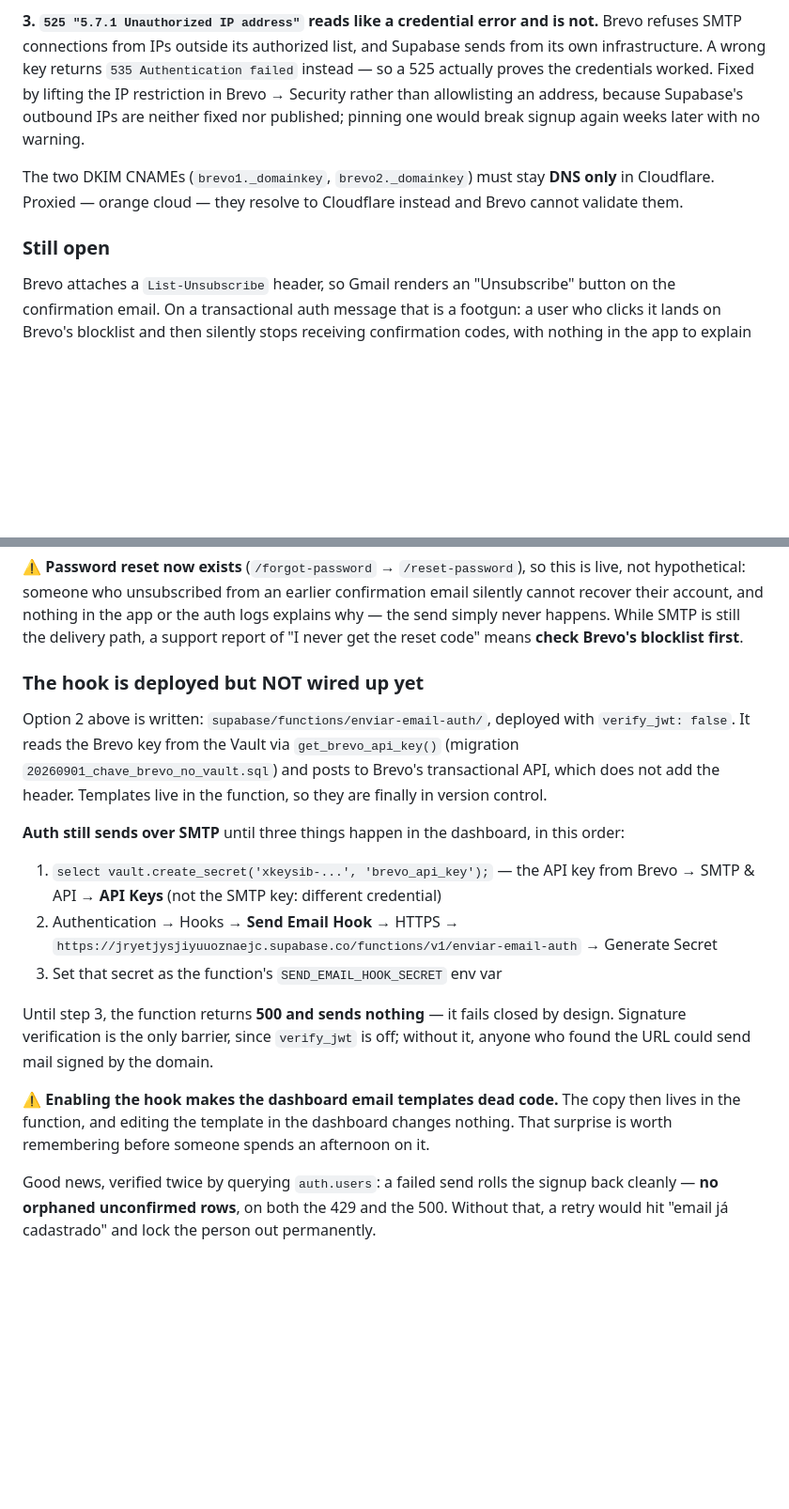
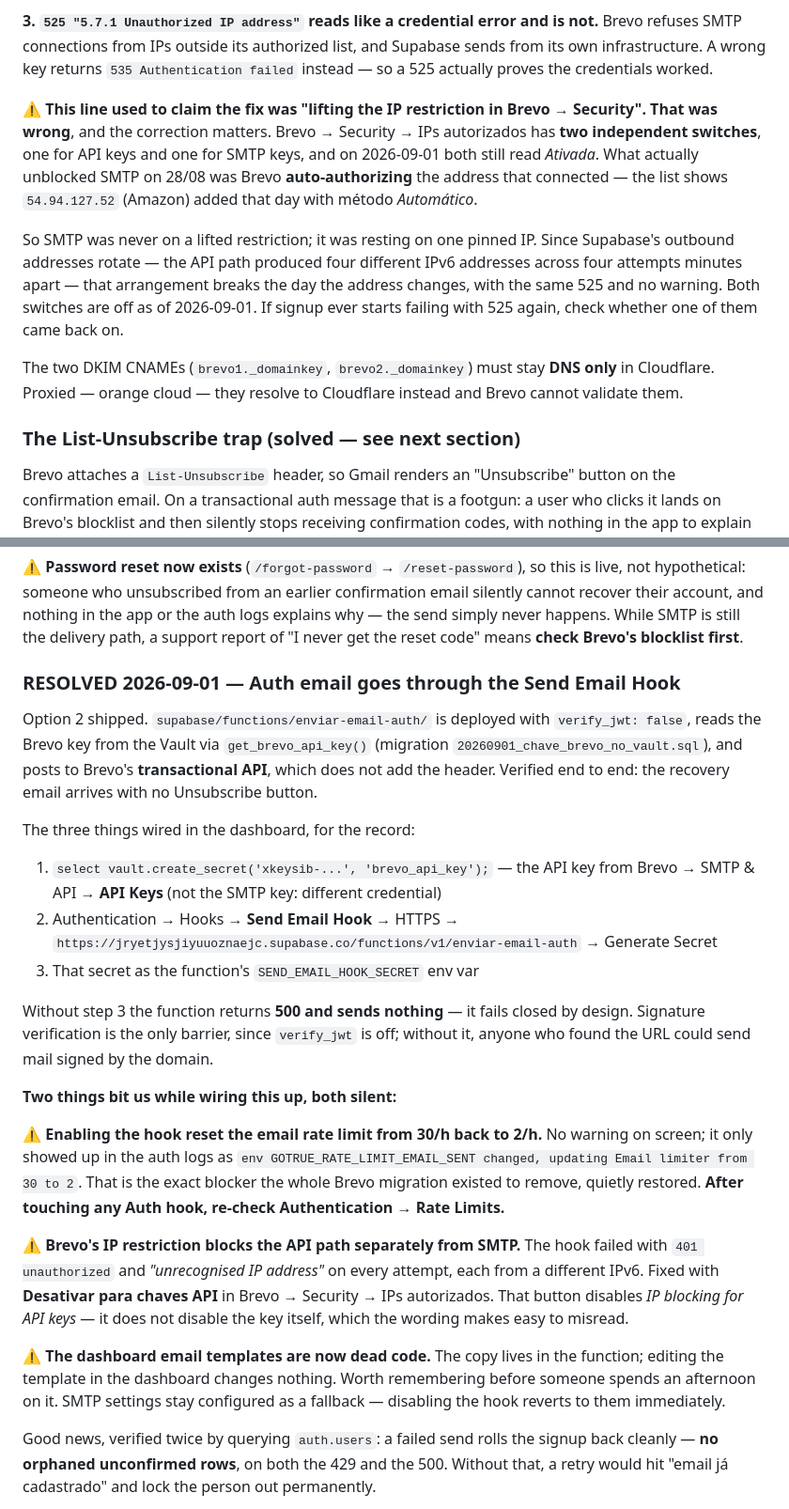
Before and after one commit to H3n2ry/muscle-champ, a Markdown page: CLAUDE.md, 2 parts joined by grey strips. Shown at 94% size. Drawn GitHub-style; blank space fills up the shorter version.

Commit message:
liga o Send Email Hook e corrige o que o CLAUDE.md dizia errado sobre o 525
Hook ativo e verificado ponta a ponta: o e-mail de recuperacao chega SEM o
botao Unsubscribe. Os logs confirmam o caminho — POST 200 na funcao,
/recover 200 no Auth, nenhum erro do Brevo.

CORRECAO IMPORTANTE. O CLAUDE.md afirmava que o `525 Unauthorized IP` de
28/08 foi resolvido "lifting the IP restriction in Brevo → Security". Isso
esta errado, e a diferenca importa.

A tela de IPs autorizados tem DOIS interruptores independentes — um para
chaves API, outro para chaves SMTP — e em 01/09 os dois ainda estavam
"Ativada". O que destravou o SMTP em 28/08 foi o Brevo AUTORIZAR
automaticamente o endereco que conectou: a lista mostra 54.94.127.52
(Amazon) adicionado naquele dia com metodo "Automatico".

Ou seja, o SMTP nunca esteve com a restricao desligada — estava apoiado em
um IP fixado. E os enderecos de saida do Supabase rotacionam: o caminho da
API produziu QUATRO IPv6 diferentes em quatro tentativas com minutos de
intervalo. Aquele arranjo quebraria no dia em que o endereco mudasse, com o
mesmo 525 e sem aviso. Os dois interruptores estao desligados agora.

Duas armadilhas silenciosas na configuracao do hook, ambas anotadas:

1. Ligar o hook RESETOU o rate limit de e-mail de 30/h para 2/h. Sem aviso
   na tela; so apareceu nos logs de auth como "updating Email limiter from
   30 to 2". E exatamente o bloqueio que a migracao para o Brevo existia
   para remover, restaurado em silencio. Depois de mexer em qualquer hook,
   reconferir Authentication → Rate Limits.

2. A restricao de IP do Brevo barra a API separadamente do SMTP. O hook
   falhava com 401 "unrecognised IP address" em toda tentativa. Resolvido
   com "Desativar para chaves API" — botao que desliga o BLOQUEIO POR IP
   para chaves de API, nao a chave em si, o que o texto facilita confundir.

Registrado tambem que os templates do painel viraram codigo morto: o texto
vive na funcao agora, e editar no painel nao muda nada. As configuracoes de
SMTP ficam como reserva — desligar o hook volta a elas na hora.

Co-Authored-By: Claude Opus 5 <noreply@anthropic.com>

```diff
--- a/CLAUDE.md
+++ b/CLAUDE.md
@@ -740,15 +740,27 @@ bounced while the setup settles.
 not.** Brevo refuses SMTP connections from IPs outside its authorized list, and
 Supabase sends from its own infrastructure. A wrong key returns
 `535 Authentication failed` instead — so a 525 actually proves the credentials
-worked. Fixed by lifting the IP restriction in Brevo → Security rather than
-allowlisting an address, because Supabase's outbound IPs are neither fixed nor
-published; pinning one would break signup again weeks later with no warning.
+worked.
+
+⚠️ **This line used to claim the fix was "lifting the IP restriction in Brevo →
+Security". That was wrong**, and the correction matters. Brevo → Security → IPs
+autorizados has **two independent switches**, one for API keys and one for SMTP
+keys, and on 2026-09-01 both still read *Ativada*. What actually unblocked SMTP
+on 28/08 was Brevo **auto-authorizing** the address that connected — the list
+shows `54.94.127.52` (Amazon) added that day with método *Automático*.
+
+So SMTP was never on a lifted restriction; it was resting on one pinned IP. Since
+Supabase's outbound addresses rotate — the API path produced four different IPv6
+addresses across four attempts minutes apart — that arrangement breaks the day the
+address changes, with the same 525 and no warning. Both switches are off as of
+2026-09-01. If signup ever starts failing with 525 again, check whether one of
+them came back on.
 
 The two DKIM CNAMEs (`brevo1._domainkey`, `brevo2._domainkey`) must stay **DNS
 only** in Cloudflare. Proxied — orange cloud — they resolve to Cloudflare instead
 and Brevo cannot validate them.
 
-### Still open
+### The List-Unsubscribe trap (solved — see next section)
 
 Brevo attaches a `List-Unsubscribe` header, so Gmail renders an "Unsubscribe"
 button on the confirmation email. On a transactional auth message that is a
@@ -778,32 +790,45 @@ logs explains why — the send simply never happens. While SMTP is still the
 delivery path, a support report of "I never get the reset code" means **check
 Brevo's blocklist first**.
 
-### The hook is deployed but NOT wired up yet
+### RESOLVED 2026-09-01 — Auth email goes through the Send Email Hook
 
-Option 2 above is written: `supabase/functions/enviar-email-auth/`, deployed with
-`verify_jwt: false`. It reads the Brevo key from the Vault via
-`get_brevo_api_key()` (migration `20260901_chave_brevo_no_vault.sql`) and posts to
-Brevo's transactional API, which does not add the header. Templates live in the
-function, so they are finally in version control.
+Option 2 shipped. `supabase/functions/enviar-email-auth/` is deployed with
+`verify_jwt: false`, reads the Brevo key from the Vault via `get_brevo_api_key()`
+(migration `20260901_chave_brevo_no_vault.sql`), and posts to Brevo's
+**transactional API**, which does not add the header. Verified end to end: the
+recovery email arrives with no Unsubscribe button.
 
-**Auth still sends over SMTP** until three things happen in the dashboard, in
-this order:
+The three things wired in the dashboard, for the record:
 
 1. `select vault.create_secret('xkeysib-...', 'brevo_api_key');` — the API key
    from Brevo → SMTP & API → **API Keys** (not the SMTP key: different credential)
 2. Authentication → Hooks → **Send Email Hook** → HTTPS →
    `https://jryetjysjiyuuoznaejc.supabase.co/functions/v1/enviar-email-auth` →
    Generate Secret
-3. Set that secret as the function's `SEND_EMAIL_HOOK_SECRET` env var
+3. That secret as the function's `SEND_EMAIL_HOOK_SECRET` env var
 
-Until step 3, the function returns **500 and sends nothing** — it fails closed by
+Without step 3 the function returns **500 and sends nothing** — it fails closed by
 design. Signature verification is the only barrier, since `verify_jwt` is off;
 without it, anyone who found the URL could send mail signed by the domain.
 
-⚠️ **Enabling the hook makes the dashboard email templates dead code.** The
-copy then lives in the function, and editing the template in the dashboard
-changes nothing. That surprise is worth remembering before someone spends an
-afternoon on it.
+**Two things bit us while wiring this up, both silent:**
+
+⚠️ **Enabling the hook reset the email rate limit from 30/h back to 2/h.** No
+warning on screen; it only showed up in the auth logs as
+`env GOTRUE_RATE_LIMIT_EMAIL_SENT changed, updating Email limiter from 30 to 2`.
+That is the exact blocker the whole Brevo migration existed to remove, quietly
+restored. **After touching any Auth hook, re-check Authentication → Rate Limits.**
+
+⚠️ **Brevo's IP restriction blocks the API path separately from SMTP.** The hook
+failed with `401 unauthorized` and *"unrecognised IP address"* on every attempt,
+each from a different IPv6. Fixed with **Desativar para chaves API** in Brevo →
+Security → IPs autorizados. That button disables *IP blocking for API keys* — it
+does not disable the key itself, which the wording makes easy to misread.
+
+⚠️ **The dashboard email templates are now dead code.** The copy lives in the
+function; editing the template in the dashboard changes nothing. Worth
+remembering before someone spends an afternoon on it. SMTP settings stay
+configured as a fallback — disabling the hook reverts to them immediately.
 
 Good news, verified twice by querying `auth.users`: a failed send rolls the
 signup back cleanly — **no orphaned unconfirmed rows**, on both the 429 and the
```
